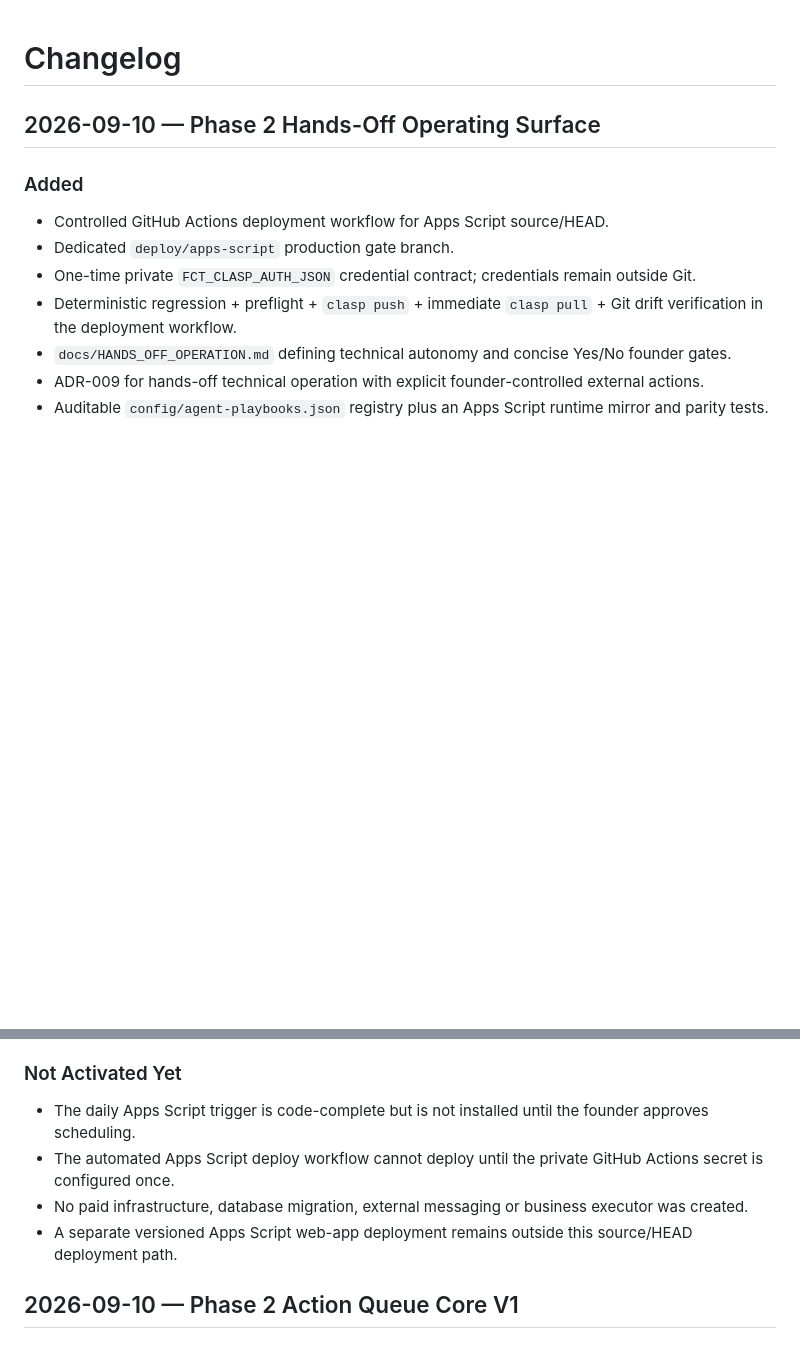
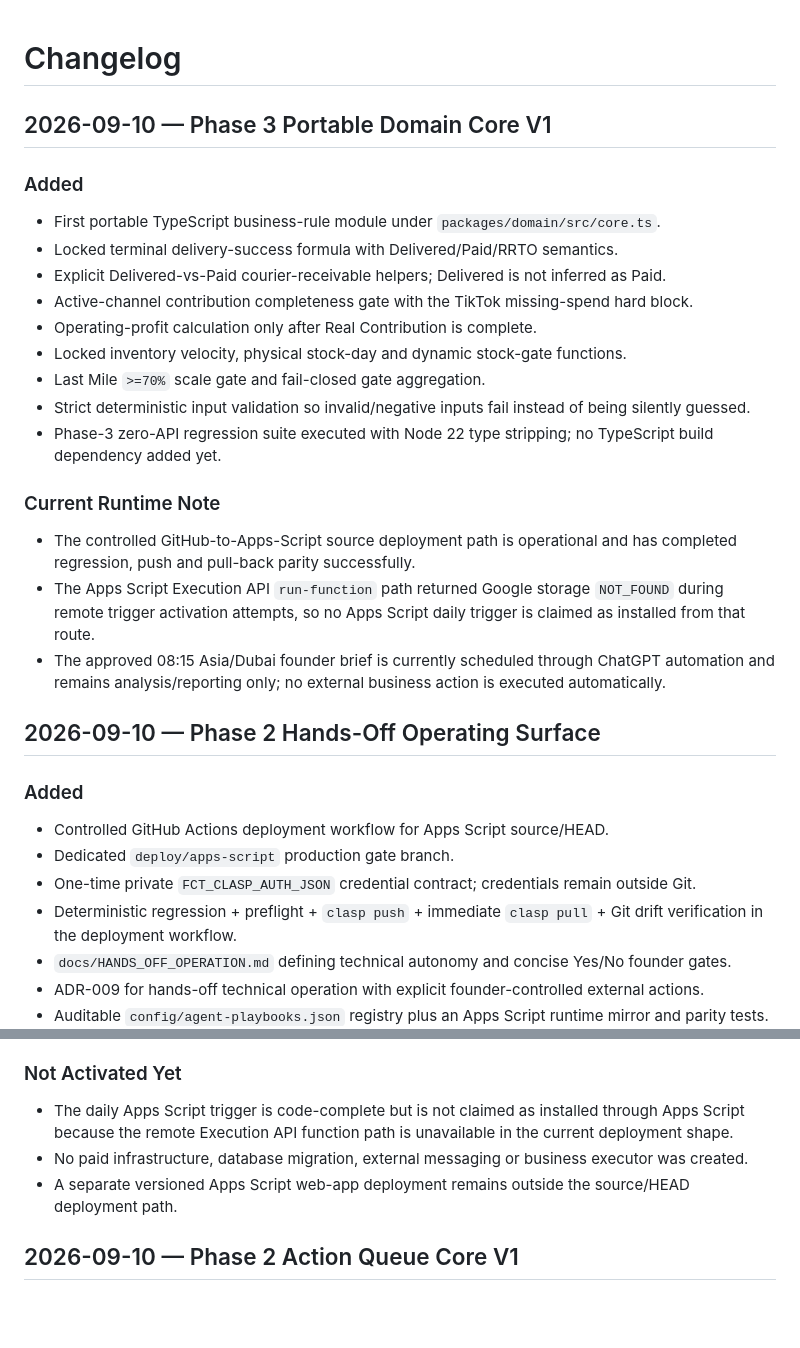
Before and after one commit to modabid/founder-control-tower, a Markdown page: CHANGELOG.md, 2 parts joined by grey strips. Drawn GitHub-style; blank space fills up the shorter version.

Commit message:
docs: record Phase 3 domain core and current runtime state

```diff
--- a/CHANGELOG.md
+++ b/CHANGELOG.md
@@ -1,4 +1,24 @@
 # Changelog
+
+## 2026-09-10 — Phase 3 Portable Domain Core V1
+
+### Added
+
+- First portable TypeScript business-rule module under `packages/domain/src/core.ts`.
+- Locked terminal delivery-success formula with Delivered/Paid/RRTO semantics.
+- Explicit Delivered-vs-Paid courier-receivable helpers; Delivered is not inferred as Paid.
+- Active-channel contribution completeness gate with the TikTok missing-spend hard block.
+- Operating-profit calculation only after Real Contribution is complete.
+- Locked inventory velocity, physical stock-day and dynamic stock-gate functions.
+- Last Mile `>=70%` scale gate and fail-closed gate aggregation.
+- Strict deterministic input validation so invalid/negative inputs fail instead of being silently guessed.
+- Phase-3 zero-API regression suite executed with Node 22 type stripping; no TypeScript build dependency added yet.
+
+### Current Runtime Note
+
+- The controlled GitHub-to-Apps-Script source deployment path is operational and has completed regression, push and pull-back parity successfully.
+- The Apps Script Execution API `run-function` path returned Google storage `NOT_FOUND` during remote trigger activation attempts, so no Apps Script daily trigger is claimed as installed from that route.
+- The approved 08:15 Asia/Dubai founder brief is currently scheduled through ChatGPT automation and remains analysis/reporting only; no external business action is executed automatically.
 
 ## 2026-09-10 — Phase 2 Hands-Off Operating Surface
 
@@ -17,10 +37,9 @@
 
 ### Not Activated Yet
 
-- The daily Apps Script trigger is code-complete but is not installed until the founder approves scheduling.
-- The automated Apps Script deploy workflow cannot deploy until the private GitHub Actions secret is configured once.
+- The daily Apps Script trigger is code-complete but is not claimed as installed through Apps Script because the remote Execution API function path is unavailable in the current deployment shape.
 - No paid infrastructure, database migration, external messaging or business executor was created.
-- A separate versioned Apps Script web-app deployment remains outside this source/HEAD deployment path.
+- A separate versioned Apps Script web-app deployment remains outside the source/HEAD deployment path.
 
 ## 2026-09-10 — Phase 2 Action Queue Core V1
 
```
